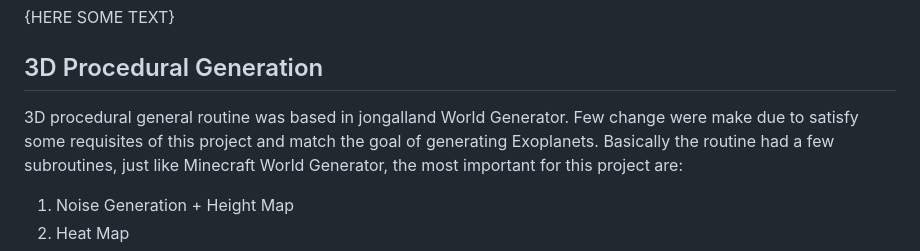
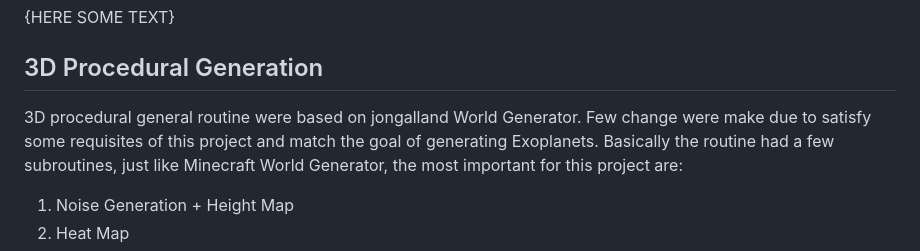
Before and after one commit to jKrachinski/Virados---NASA-Hackathon, a Markdown page: README.md, the part around the change. Drawn GitHub-style.

```diff
--- a/README.md
+++ b/README.md
@@ -11,7 +11,7 @@ This project aims to generate by procedural generation a 3d map representing an
 {HERE SOME TEXT}
 
 ## 3D Procedural Generation
-3D procedural general routine was based in jongalland World Generator. Few change were make due to satisfy some requisites of this project and match the goal of generating Exoplanets.
+3D procedural general routine were based on jongalland World Generator. Few change were make due to satisfy some requisites of this project and match the goal of generating Exoplanets.
 Basically the routine had a few subroutines, just like Minecraft World Generator, the most important for this project are:
   1) Noise Generation + Height Map
   2) Heat Map
```
